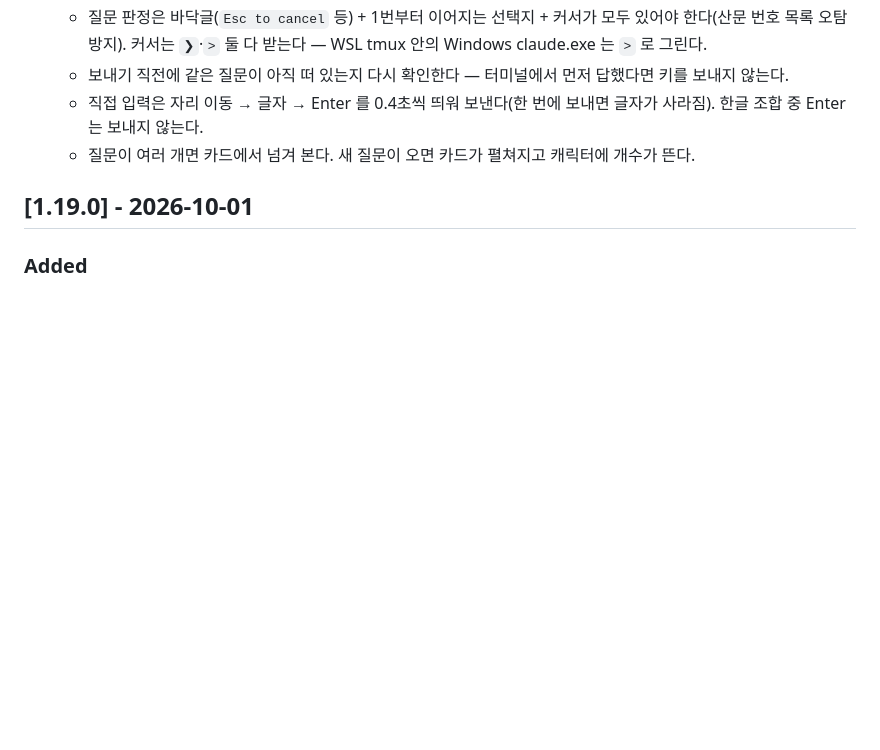
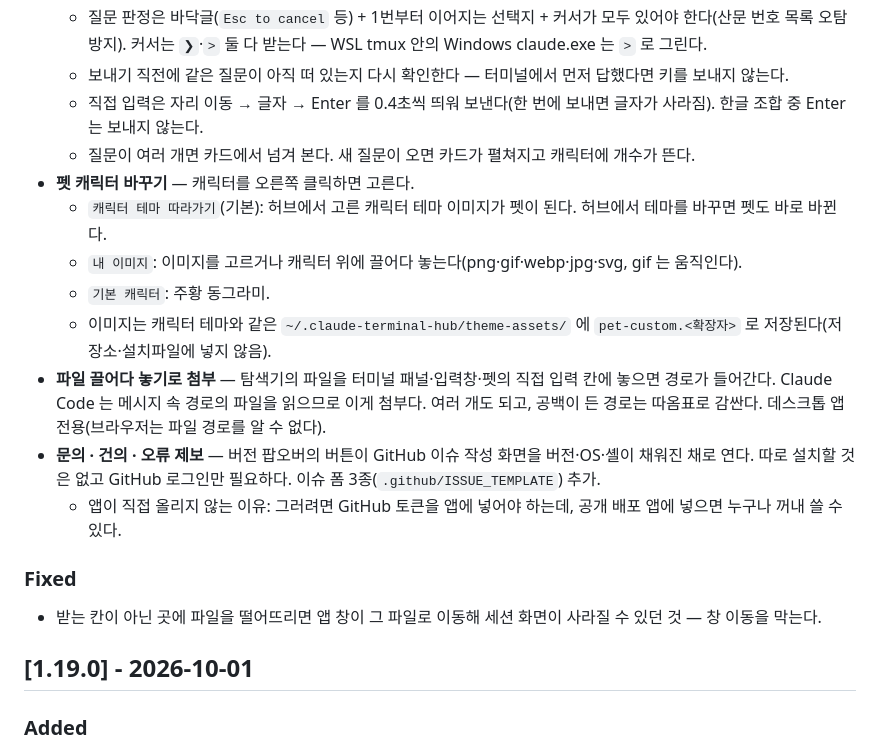
Before and after one commit to Lee-Hyeonji99/claude-terminal-hub, a Markdown page: CHANGELOG.md, the part around the change. Drawn GitHub-style; blank space fills up the shorter version.

Commit message:
CHANGELOG: 펫 캐릭터·파일 드롭·문의 제보 기록
Co-Authored-By: Claude Opus 5.5 (1M context) <noreply@anthropic.com>

```diff
--- a/CHANGELOG.md
+++ b/CHANGELOG.md
@@ -11,6 +11,17 @@
   - 보내기 직전에 같은 질문이 아직 떠 있는지 다시 확인한다 — 터미널에서 먼저 답했다면 키를 보내지 않는다.
   - 직접 입력은 자리 이동 → 글자 → Enter 를 0.4초씩 띄워 보낸다(한 번에 보내면 글자가 사라짐). 한글 조합 중 Enter 는 보내지 않는다.
   - 질문이 여러 개면 카드에서 넘겨 본다. 새 질문이 오면 카드가 펼쳐지고 캐릭터에 개수가 뜬다.
+- **펫 캐릭터 바꾸기** — 캐릭터를 오른쪽 클릭하면 고른다.
+  - `캐릭터 테마 따라가기`(기본): 허브에서 고른 캐릭터 테마 이미지가 펫이 된다. 허브에서 테마를 바꾸면 펫도 바로 바뀐다.
+  - `내 이미지`: 이미지를 고르거나 캐릭터 위에 끌어다 놓는다(png·gif·webp·jpg·svg, gif 는 움직인다).
+  - `기본 캐릭터`: 주황 동그라미.
+  - 이미지는 캐릭터 테마와 같은 `~/.claude-terminal-hub/theme-assets/` 에 `pet-custom.<확장자>` 로 저장된다(저장소·설치파일에 넣지 않음).
+- **파일 끌어다 놓기로 첨부** — 탐색기의 파일을 터미널 패널·입력창·펫의 직접 입력 칸에 놓으면 경로가 들어간다. Claude Code 는 메시지 속 경로의 파일을 읽으므로 이게 첨부다. 여러 개도 되고, 공백이 든 경로는 따옴표로 감싼다. 데스크톱 앱 전용(브라우저는 파일 경로를 알 수 없다).
+- **문의 · 건의 · 오류 제보** — 버전 팝오버의 버튼이 GitHub 이슈 작성 화면을 버전·OS·셸이 채워진 채로 연다. 따로 설치할 것은 없고 GitHub 로그인만 필요하다. 이슈 폼 3종(`.github/ISSUE_TEMPLATE`) 추가.
+  - 앱이 직접 올리지 않는 이유: 그러려면 GitHub 토큰을 앱에 넣어야 하는데, 공개 배포 앱에 넣으면 누구나 꺼내 쓸 수 있다.
+
+### Fixed
+- 받는 칸이 아닌 곳에 파일을 떨어뜨리면 앱 창이 그 파일로 이동해 세션 화면이 사라질 수 있던 것 — 창 이동을 막는다.
 
 ## [1.19.0] - 2026-10-01
 
```
